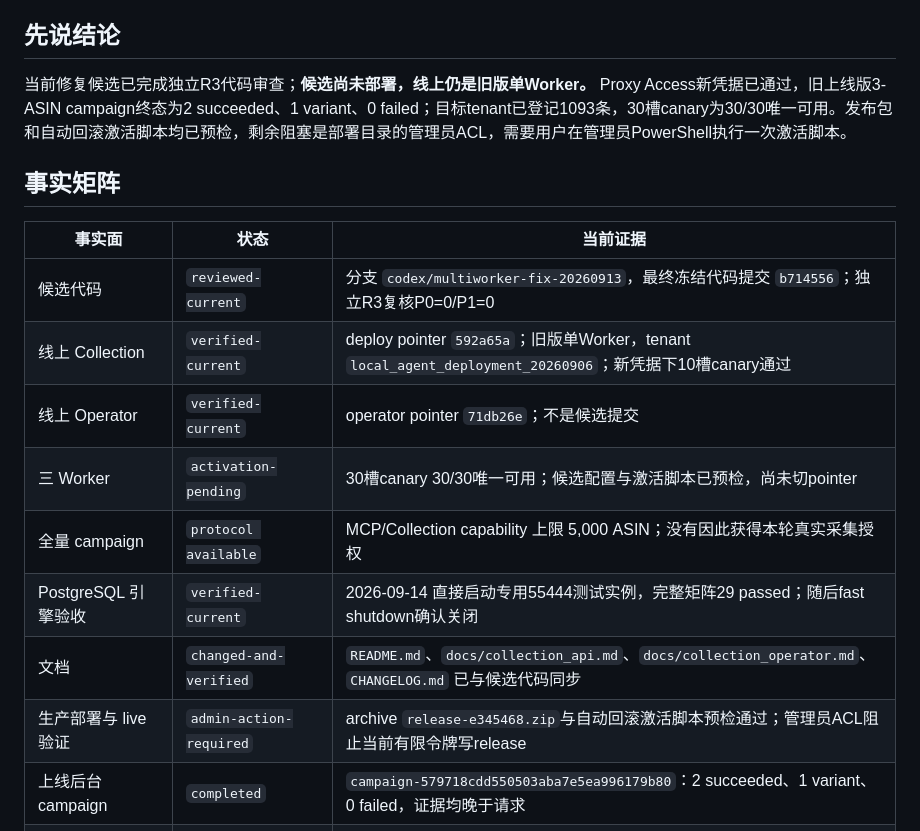
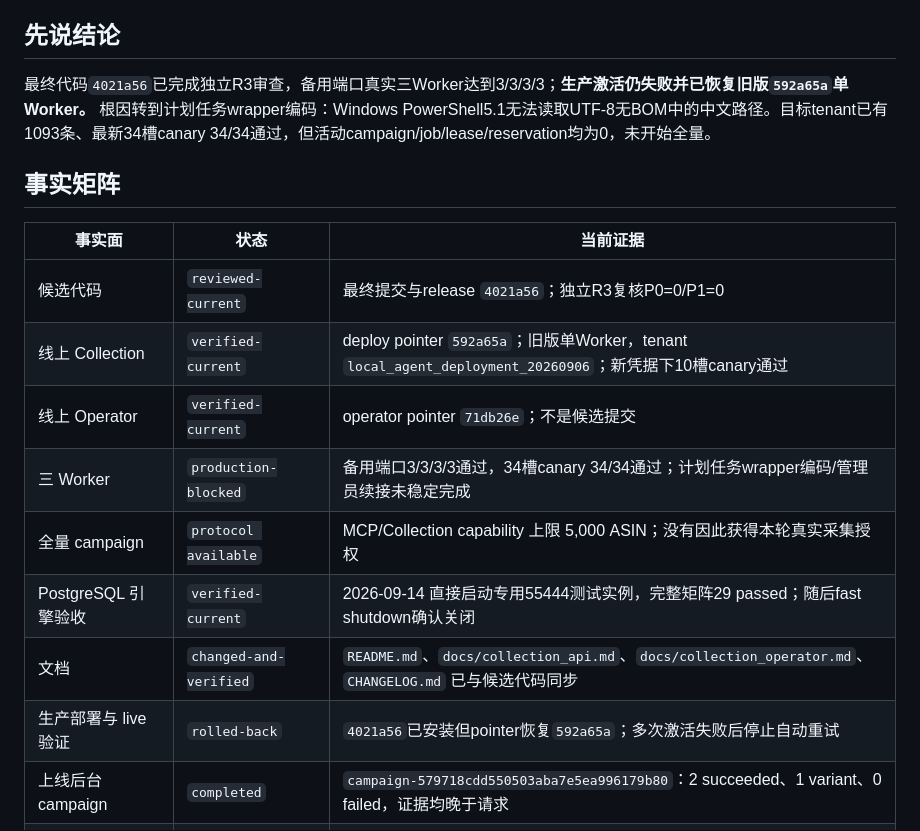
Before and after one commit to DEDC-JINKUN/amazon-crawler, a Markdown page: docs/agent_handoff_current.md, the part around one of its changes. GitHub-like rendering.

Commit message:
docs: record production activation rollback

```diff
--- a/docs/agent_handoff_current.md
+++ b/docs/agent_handoff_current.md
@@ -5,20 +5,20 @@
 
 ## 先说结论
 
-当前修复候选已完成独立R3代码审查；**候选尚未部署，线上仍是旧版单Worker。** Proxy Access新凭据已通过，旧上线版3-ASIN campaign终态为2 succeeded、1 variant、0 failed；目标tenant已登记1093条，30槽canary为30/30唯一可用。发布包和自动回滚激活脚本均已预检，剩余阻塞是部署目录的管理员ACL，需要用户在管理员PowerShell执行一次激活脚本。
+最终代码`4021a56`已完成独立R3审查，备用端口真实三Worker达到3/3/3/3；**生产激活仍失败并已恢复旧版`592a65a`单Worker。** 根因转到计划任务wrapper编码：Windows PowerShell5.1无法读取UTF-8无BOM中的中文路径。目标tenant已有1093条、最新34槽canary 34/34通过，但活动campaign/job/lease/reservation均为0，未开始全量。
 
 ## 事实矩阵
 
 | 事实面 | 状态 | 当前证据 |
 |---|---|---|
-| 候选代码 | `reviewed-current` | 分支 `codex/multiworker-fix-20260913`，最终冻结代码提交 `b714556`；独立R3复核P0=0/P1=0 |
+| 候选代码 | `reviewed-current` | 最终提交与release `4021a56`；独立R3复核P0=0/P1=0 |
 | 线上 Collection | `verified-current` | deploy pointer `592a65a`；旧版单Worker，tenant `local_agent_deployment_20260906`；新凭据下10槽canary通过 |
 | 线上 Operator | `verified-current` | operator pointer `71db26e`；不是候选提交 |
-| 三 Worker | `activation-pending` | 30槽canary 30/30唯一可用；候选配置与激活脚本已预检，尚未切pointer |
+| 三 Worker | `production-blocked` | 备用端口3/3/3/3通过，34槽canary 34/34通过；计划任务wrapper编码/管理员续接未稳定完成 |
 | 全量 campaign | `protocol available` | MCP/Collection capability 上限 5,000 ASIN；没有因此获得本轮真实采集授权 |
 | PostgreSQL 引擎验收 | `verified-current` | 2026-09-14 直接启动专用55444测试实例，完整矩阵29 passed；随后fast shutdown确认关闭 |
 | 文档 | `changed-and-verified` | `README.md`、`docs/collection_api.md`、`docs/collection_operator.md`、`CHANGELOG.md` 已与候选代码同步 |
-| 生产部署与 live 验证 | `admin-action-required` | archive `release-e345468.zip`与自动回滚激活脚本预检通过；管理员ACL阻止当前有限令牌写release |
+| 生产部署与 live 验证 | `rolled-back` | `4021a56`已安装但pointer恢复`592a65a`；多次激活失败后停止自动重试 |
 | 上线后台campaign | `completed` | `campaign-579718cdd550503aba7e5ea996179b80`：2 succeeded、1 variant、0 failed，证据均晚于请求 |
 | Agent 记忆 | `generated-read-only` | 不直接编辑宿主生成记忆；以本文件作为项目内交接入口 |
 
```
Also changed, not shown: other parts of docs/agent_handoff_current.md (+1 -1 lines), progress.md (+4 -0 lines), task_plan.md (+6 -3 lines).
